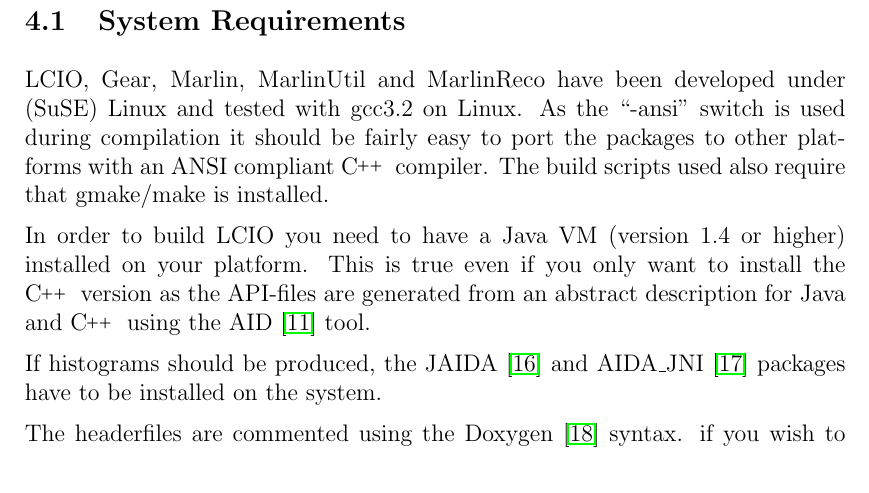
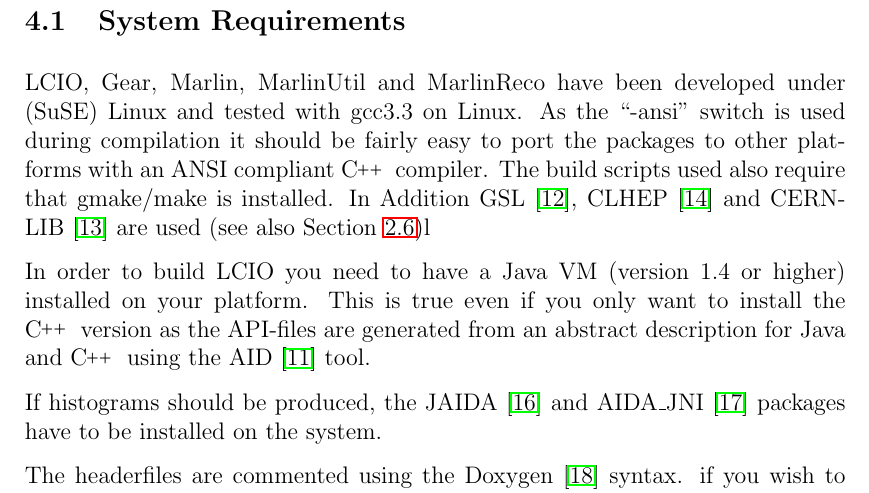
Before and after one commit to iLCSoft/MarlinReco, a LaTeX paper (doc/manual/manual.tex, which reads doc/manual/manual_document.tex): part of page 21 of 27, cut so that both start at the same text. Compiled offline with LaTeX, dvips and Ghostscript; a LaTeX package or settings file that is missing is left out.

Commit message:
Add hint to GSL, CLHEP and CERNLIB to system req. section.

```diff
--- a/doc/manual/manual_document.tex
+++ b/doc/manual/manual_document.tex
@@ -930,11 +930,13 @@
 \subsection{System Requirements}
 
 LCIO, Gear, Marlin, MarlinUtil and MarlinReco have been
-developed under (SuSE) Linux and tested with gcc3.2 on Linux.
+developed under (SuSE) Linux and tested with gcc3.3 on Linux.
 As the ``-ansi'' switch is used during compilation
 it should be fairly easy to
 port the packages to other platforms with an ANSI compliant \CPP{} compiler.
 The build scripts used also require that gmake/make is installed.
+In Addition GSL~\cite{ref_gsl}, CLHEP~\cite{ref_clhep} and
+CERNLIB~\cite{ref_cernlib} are used (see also Section~\ref{sec:otherlibs})l
 
 In order to build LCIO you need to have a Java VM (version 1.4 or
 higher) installed on your platform. This is true even if you only want
```
Also changed, not shown: doc/manual/manual_document.tex (2 more changed lines).
